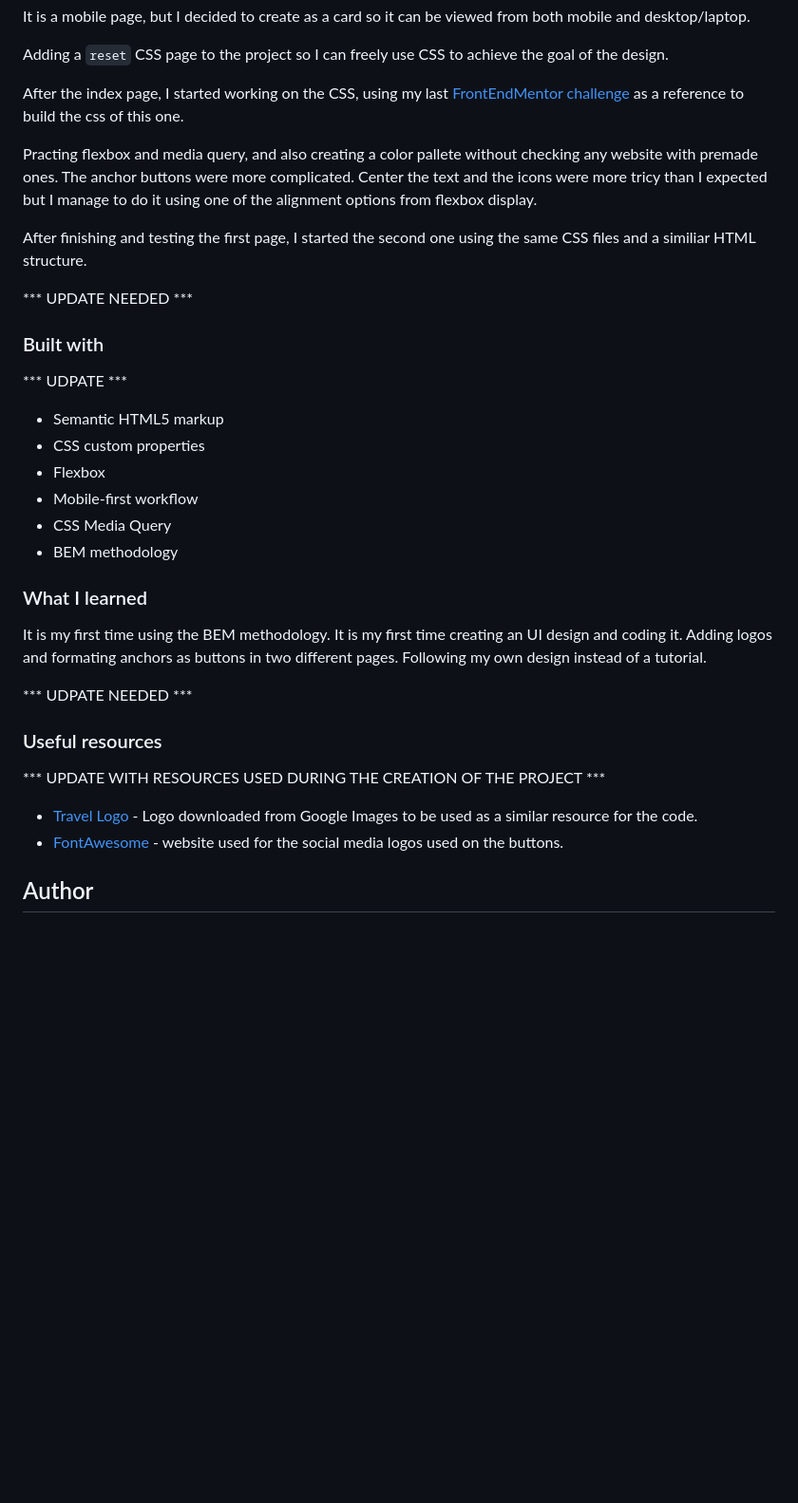
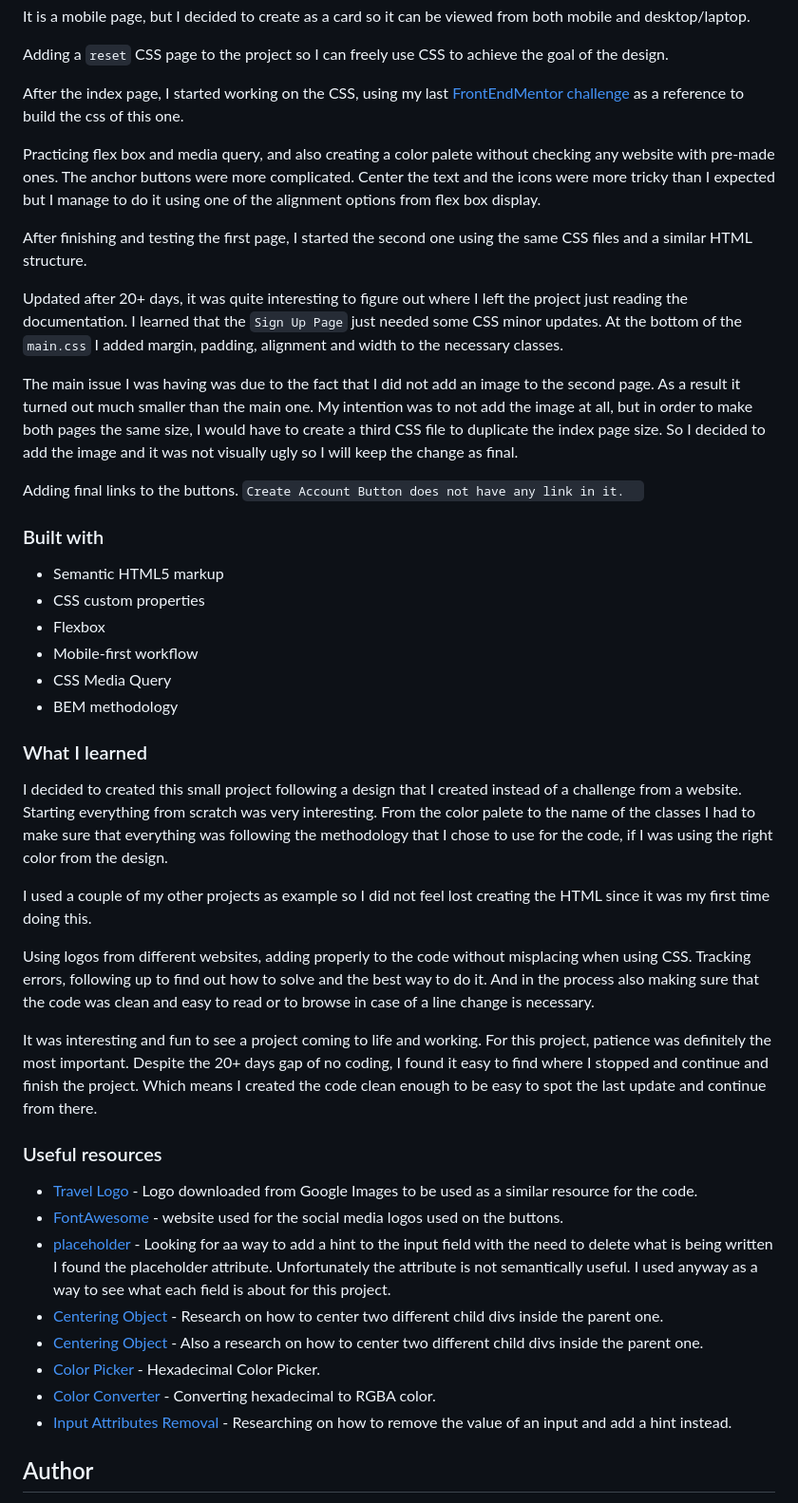
Before and after one commit to naathcs/Sign-Up-Pages, a Markdown page: README.md, the part around the change printed below. Shown: that part at 95% size. Rendered like a GitHub page; blank space fills up the shorter version.

Commit message:
Code Update
CSS Update
- small changes on the existing code.
- Adding code on the bottom for the sign up for the page.

HTML Updates
- Sign Up page
   - Classes added to link in button div
   - Placeholder added  to input.
   - H1 moved to inside div content.
   - Image logo added.

- Index Page
   -Links added to buttons.

README updated.
Missing screenshots from sign up page.
Missing screenshots in screenshot folder.

```diff
--- a/README.md
+++ b/README.md
@@ -54,16 +53,19 @@ Adding a `reset` CSS page to the project so I can freely use CSS to achieve the
 
 After the index page, I started working on the CSS, using my last [FrontEndMentor challenge](https://www.frontendmentor.io/solutions/order-summary-card-solution-ryKGnnOEc) as a reference to build the css of this one.
 
-Practing flexbox and media query, and also creating a color pallete without checking any website with premade ones.
-The anchor buttons were more complicated. Center the text and the icons were more tricy than I expected but I manage to do it using one of the alignment options from flexbox display.
+Practicing flex box and media query, and also creating a color palete without checking any website with pre-made ones.
+The anchor buttons were more complicated. Center the text and the icons were more tricky than I expected but I manage to do it using one of the alignment options from flex box display.
 
-After finishing and testing the first page, I started the second one using the same CSS files and a similiar HTML structure.
+After finishing and testing the first page, I started the second one using the same CSS files and a similar HTML structure.
 
-*** UPDATE NEEDED ***
+Updated after 20+ days, it was quite interesting to figure out where I left the project just reading the documentation. I learned that the `Sign Up Page` just needed some CSS minor updates. At the bottom of the `main.css` I added margin, padding, alignment and width to the necessary classes.
+
+The main issue I was having was due to the fact that I did not add an image to the second page. As a result it turned out much smaller than the main one. My intention was to not add the image at all, but in order to make both pages the same size, I would have to create a third CSS file to duplicate the index page size. So I decided to add the image and it was not visually ugly so I will keep the change as final.
+
+Adding final links to the buttons.
+`Create Account Button does not have any link in it.  `
 
 ### Built with
-
-*** UDPATE ***
 
 - Semantic HTML5 markup
 - CSS custom properties
@@ -74,22 +76,24 @@ After finishing and testing the first page, I started the second one using the s
 
 ### What I learned
 
-It is my first time using the BEM methodology.
-It is my first time creating an UI design and coding it.
-Adding logos and formating anchors as buttons in two different pages.
-Following my own design instead of a tutorial.
+I decided to created this small project following a design that I created instead of a challenge from a website. Starting everything from scratch was very interesting. From the color palete to the name of the classes I had to make sure that everything was following the methodology that I chose to use for the code, if I was using the right color from the design.
 
+I used a couple of my other projects as example so I did not feel lost creating the HTML since it was my first time doing this.
 
-*** UDPATE NEEDED ***
+Using logos from different websites, adding properly to the code without misplacing when using CSS. Tracking errors, following up to find out how to solve and the best way to do it. And in the process also making sure that the code was clean and easy to read or to browse in case of a line change is necessary.
+
+It was interesting and fun to see a project coming to life and working. For this project, patience was definitely the most important. Despite the 20+ days gap of no coding, I found it easy to find where I stopped and continue and finish the project. Which means I created the code clean enough to be easy to spot the last update and continue from there.
 
 ### Useful resources
 
-*** UPDATE WITH RESOURCES USED DURING THE CREATION OF THE PROJECT ***
-
 - [Travel Logo](https://upload.wikimedia.org/wikipedia/commons/thumb/f/fb/Noun_15537_ccElliotVerhaeren_travel.svg/1200px-Noun_15537_ccElliotVerhaeren_travel.svg.png) - Logo downloaded from Google Images to be used as a similar resource for the code.
 - [FontAwesome](https://fontawesome.com/) - website used for the social media logos used on the buttons.
-
-
+- [placeholder](https://developer.mozilla.org/en-US/docs/Web/HTML/Element/input) - Looking for aa way to add a hint to the input field with the need to delete what is being written I found the placeholder attribute. Unfortunately the attribute is not semantically useful. I used anyway as a way to see what each field is about for this project.
+- [Centering Object](https://stackoverflow.com/questions/2812770/add-centered-text-to-the-middle-of-a-horizontal-rule) - Research on how to center two different child divs inside the parent one.
+- [Centering Object](https://www.w3schools.com/css/css_align.asp) - Also a research on how to center two different child divs inside the parent one.
+- [Color Picker](https://www.google.com/search?q=hex+color+picker&oq=hex+col&aqs=chrome.1.0i67i433j0i433i512j69i57j0i67l3j0i512j69i60.2276j0j1&sourceid=chrome&ie=UTF-8) - Hexadecimal Color Picker.
+- [Color Converter](https://rgbacolorpicker.com/hex-to-rgba) - Converting hexadecimal to RGBA color.
+- [Input Attributes Removal](https://www.codegrepper.com/code-examples/javascript/remove+input+value) - Researching on how to remove the value of an input and add a hint instead.
 
 ## Author
 
```
Also changed, not shown: other parts of README.md (+3 -4 lines), screenshot/mobile.jpeg (added), 2 other files.
